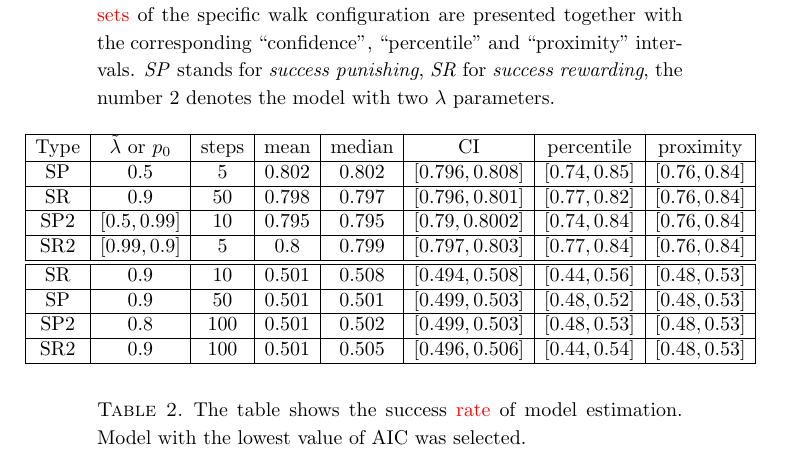
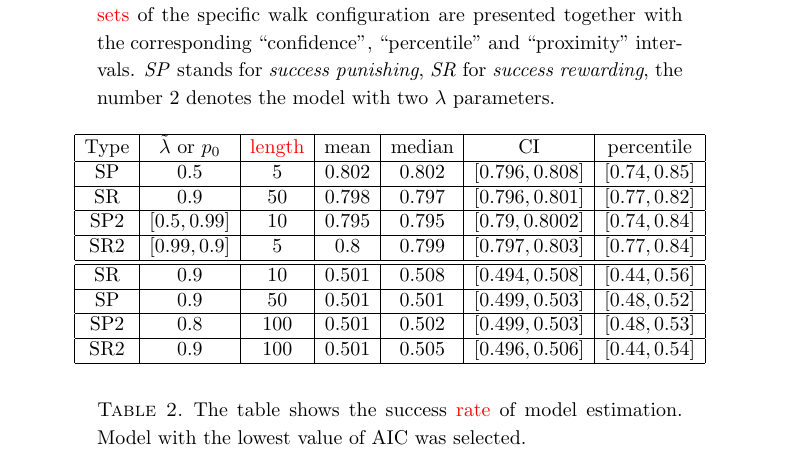
Before and after one commit to tomaskourim/amistat2019, a LaTeX paper (paper/Discrete random processes with memory.tex): part of page 14 of 15, cut so that both start at the same text. Compiled offline with pdfLaTeX.

Commit message:
remove steps & percentile column

```diff
--- a/paper/Discrete random processes with memory.tex
+++ b/paper/Discrete random processes with memory.tex
@@ -641,26 +641,26 @@ The first three tasks consist of estimation of parameters and were based on the
 \begin{table}
 \begin{centering}
 {\caption{\label{tab:Fitting-results} The first four rows of the table show the results of fitting $p_0$ with true value $0.8$ and known $\tilde{\lambda}$ (second column), the last four rows the results of fitting $\lambda$ or $\lambda_0$ respectively with true value $0.5$ (and corresponding $\lambda_1=0.8$) and known $p_0$ (second column). The mean and median {\color{red}estimated parameter} values of the 100 {\color{red}evaluation sets}  of the specific walk configuration are presented together with the corresponding ``confidence'', ``percentile'' and ``proximity'' intervals.  \emph{SP }stands for \emph{success punishing}, \emph{SR} for \emph{success rewarding}, the number $2$ denotes the model with two $\lambda$ parameters.}}
-\begin{tabular}{|c|c|c|c|c|c|c|c|}
+\begin{tabular}{|c|c|c|c|c|c|c|}
 \hline
- Type & $\tilde{\lambda}$ or $p_0$ & steps & mean & median & CI & percentile & proximity \tabularnewline
+ Type & $\tilde{\lambda}$ or $p_0$ & {\color{red}length} & mean & median & CI & percentile \tabularnewline
 \hline
-SP & 0.5 & 5 & 0.802 & 0.802 & $[0.796, 0.808]$ & $[0.74, 0.85]$ & $[0.76,0.84]$ \tabularnewline
+SP & 0.5 & 5 & 0.802 & 0.802 & $[0.796, 0.808]$ & $[0.74, 0.85]$ \tabularnewline
 \hline
-SR & 0.9 & 50 & 0.798 & 0.797 & $[0.796,0.801 ]$ & $[0.77, 0.82]$ & $[0.76,0.84]$ \tabularnewline
+SR & 0.9 & 50 & 0.798 & 0.797 & $[0.796,0.801 ]$ & $[0.77, 0.82]$ \tabularnewline
 \hline
-SP2 & $[0.5,0.99]$ & 10 & 0.795 & 0.795 &$[0.79,0.8002]$  & $[0.74,0.84]$ & $[0.76,0.84]$ \tabularnewline
+SP2 & $[0.5,0.99]$ & 10 & 0.795 & 0.795 &$[0.79,0.8002]$  & $[0.74,0.84]$ \tabularnewline
 \hline
-SR2 &  $[0.99,0.9]$ & 5 & 0.8 & 0.799 & $[0.797,0.803]$ & $[0.77,0.84]$ & $[0.76,0.84]$ \tabularnewline
+SR2 &  $[0.99,0.9]$ & 5 & 0.8 & 0.799 & $[0.797,0.803]$ & $[0.77,0.84]$ \tabularnewline
 \hline
 \hline
-SR & $0.9$ & 10 & 0.501 & 0.508 & $[0.494,0.508]$ & $[0.44,0.56]$ & $[0.48,0.53]$ \tabularnewline
+SR & $0.9$ & 10 & 0.501 & 0.508 & $[0.494,0.508]$ & $[0.44,0.56]$ \tabularnewline
 \hline
-SP & $0.9$ & 50 & 0.501 & 0.501 & $[0.499,0.503]$ & $[0.48,0.52]$ & $[0.48,0.53]$ \tabularnewline
+SP & $0.9$ & 50 & 0.501 & 0.501 & $[0.499,0.503]$ & $[0.48,0.52]$ \tabularnewline
 \hline
-SP2 & $0.8$ & 100 & 0.501 & 0.502 & $[0.499,0.503]$ & $[0.48,0.53]$ & $[0.48,0.53]$ \tabularnewline
+SP2 & $0.8$ & 100 & 0.501 & 0.502 & $[0.499,0.503]$ & $[0.48,0.53]$ \tabularnewline
 \hline
-SR2 & $0.9$ & 100 & 0.501 & 0.505 & $[0.496,0.506]$ & $[0.44,0.54]$ & $[0.48,0.53]$ \tabularnewline
+SR2 & $0.9$ & 100 & 0.501 & 0.505 & $[0.496,0.506]$ & $[0.44,0.54]$ \tabularnewline
 \hline
 \end{tabular}
 \par\end{centering}
```
Also changed, not shown: paper/Discrete random processes with memory.pdf.
